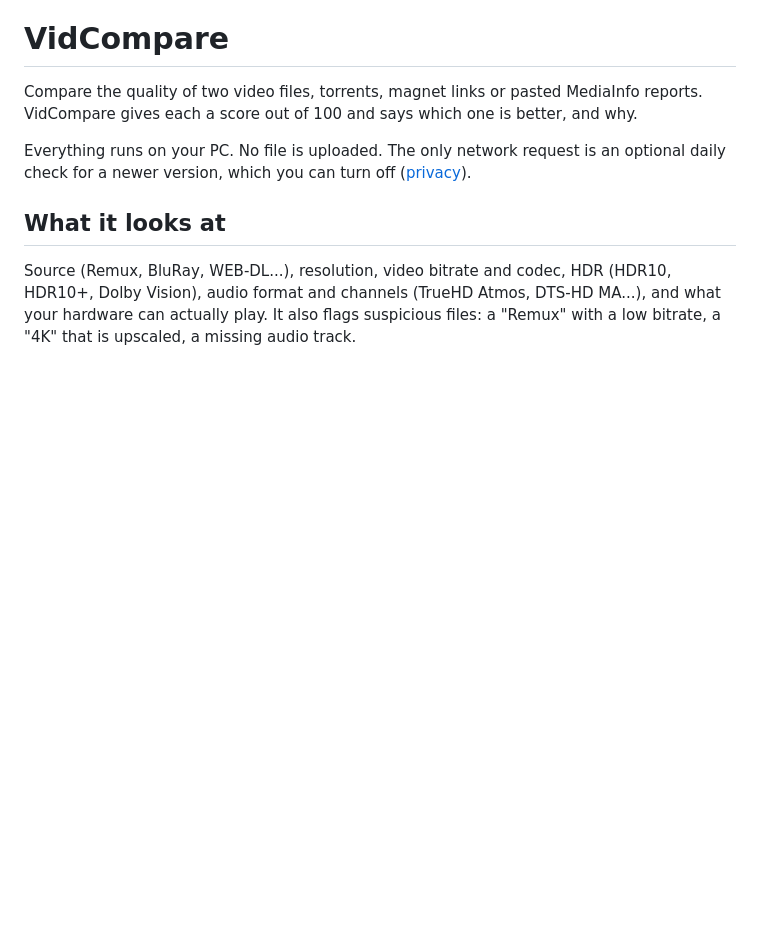
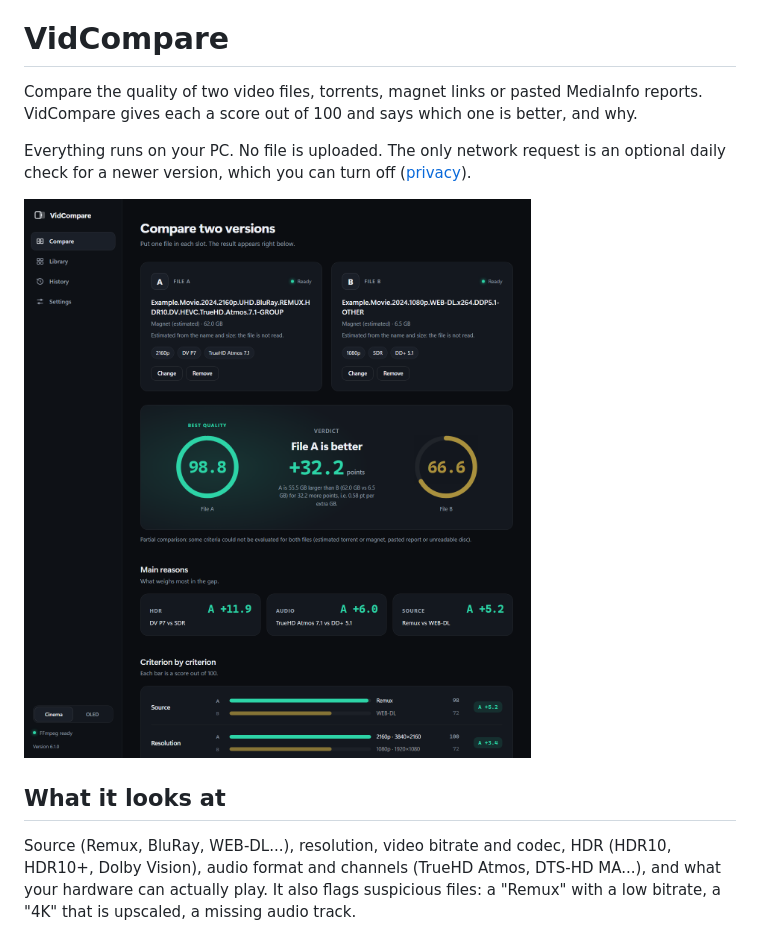
Before and after one commit to BixSopy/VidCompare, a Markdown page: README.md, the part around the change. Rendered like a GitHub page; pictures changed too: docs/img/compare-en.png (added); blank space fills up the shorter version.

```diff
--- a/README.md
+++ b/README.md
@@ -5,6 +5,8 @@
 Compare the quality of two video files, torrents, magnet links or pasted MediaInfo reports. VidCompare gives each a score out of 100 and says which one is better, and why.
 
 Everything runs on your PC. No file is uploaded. The only network request is an optional daily check for a newer version, which you can turn off ([privacy](PRIVACY.md)).
+
+![VidCompare comparing a 2160p Remux with a 1080p WEB-DL](docs/img/compare-en.png)
 
 ## What it looks at
 
```
Also changed, not shown: CHANGELOG.md (+3 -0 lines), README.fr.md (+2 -0 lines), docs/img/compare-ar.png (added), docs/img/settings-en.png (added), 6 other files.
